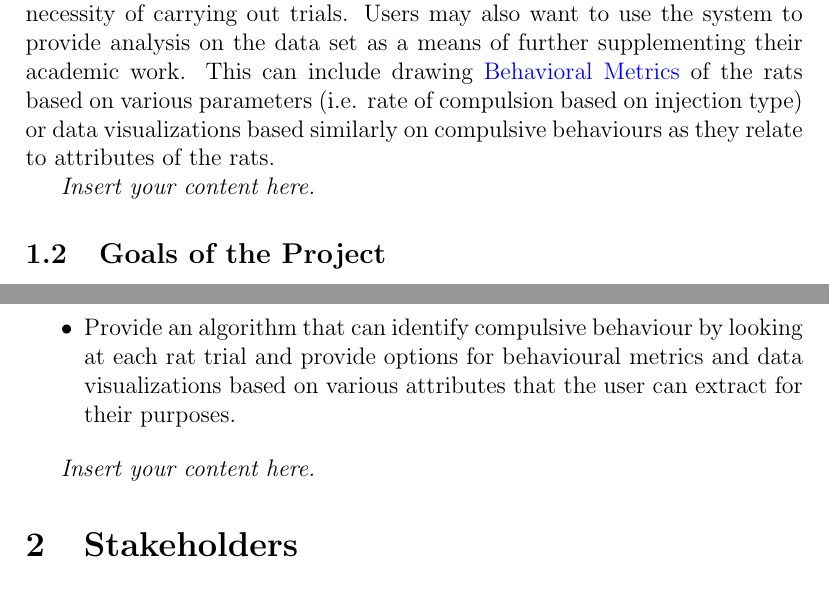
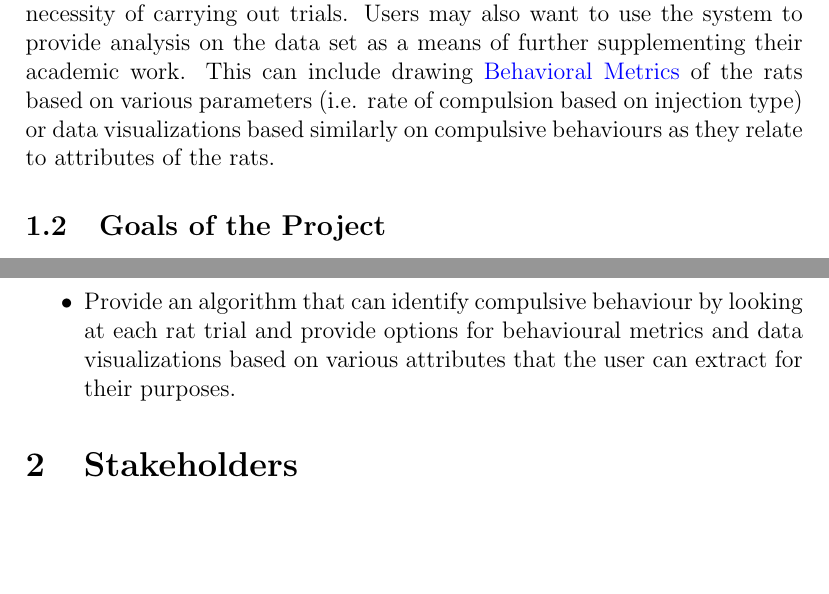
Before and after one commit to NathanPerry11/OCD-Rat-Infrastructure, a LaTeX document (docs/SRS-Volere/SRS.tex): two parts of pages 7 and 8 of 45, joined at a grey line, cut so that both start at the same text, the shorter picture padded with empty space. Compiled offline with pdfLaTeX.

Commit message:
SRS Removed Insert Content Statements

```diff
--- a/docs/SRS-Volere/SRS.tex
+++ b/docs/SRS-Volere/SRS.tex
@@ -234,7 +234,6 @@ further supplementing their academic work. This can include drawing \gls{behavio
 based on various parameters (i.e. rate of compulsion based on injection type) or data visualizations
 based similarly on compulsive behaviours as they relate to attributes of the rats.}
 
-\lips
 
 \subsection{Goals of the Project}
 
@@ -254,7 +253,7 @@ to aid in their academic work and experiments. This will be accomplished via the
 \end{itemize}
 
 
-\lips
+
 \section{Stakeholders}
 
 \subsection{Client}
```
Also changed, not shown: docs/SRS-Volere/SRS.tex (1 more changed lines).
